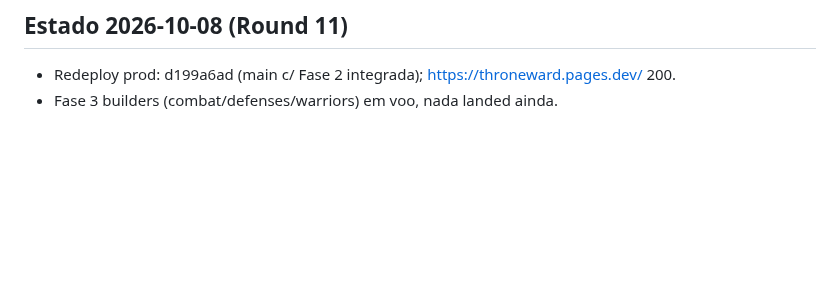
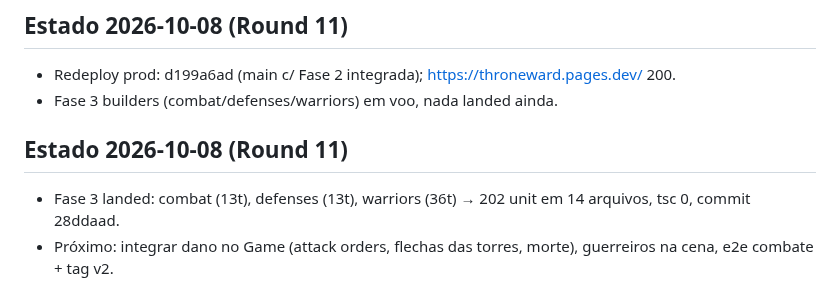
Before and after one commit to guhcostan/throneward, a Markdown page: docs/PROGRESS.md, the part around the change. Rendered like a GitHub page; blank space fills up the shorter version.

Commit message:
PROGRESS: Fase 3 landed 202t

```diff
--- a/docs/PROGRESS.md
+++ b/docs/PROGRESS.md
@@ -65,3 +65,7 @@ spec-units.md atualizado pelo pesquisador (246l, fonte aoe4world/data, 19 VERIFI
 ## Estado 2026-10-08 (Round 11)
 - Redeploy prod: d199a6ad (main c/ Fase 2 integrada); https://throneward.pages.dev/ 200.
 - Fase 3 builders (combat/defenses/warriors) em voo, nada landed ainda.
+
+## Estado 2026-10-08 (Round 11)
+- Fase 3 landed: combat (13t), defenses (13t), warriors (36t) → 202 unit em 14 arquivos, tsc 0, commit 28ddaad.
+- Próximo: integrar dano no Game (attack orders, flechas das torres, morte), guerreiros na cena, e2e combate + tag v2.
```
